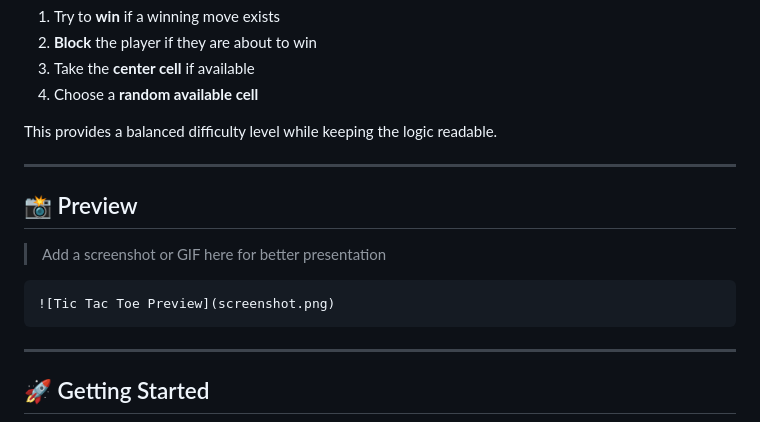
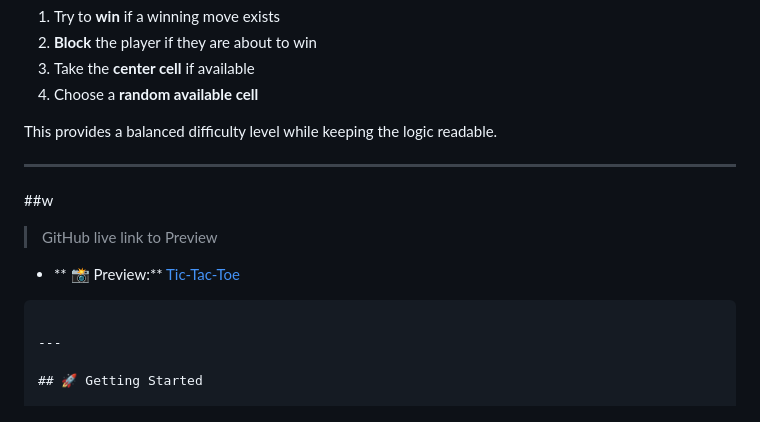
Before and after one commit to sakibdeveloper999/tic-tac-toe-game-javaScript-DOM-Project-, a Markdown page: README.md, the part around the change. Rendered like a GitHub page.

````diff
--- a/README.md
+++ b/README.md
@@ -81,12 +81,11 @@ This provides a balanced difficulty level while keeping the logic readable.
 
 ---
 
-## 📸 Preview
+##w
 
-> Add a screenshot or GIF here for better presentation
+> GitHub live link to Preview
 
-```md
-![Tic Tac Toe Preview](screenshot.png)
+* ** 📸 Preview:** [Tic-Tac-Toe](https://sakibdeveloper999.github.io/tic-tac-toe-game-javaScript-DOM-Project-/)
 ```
 
 ---
````
